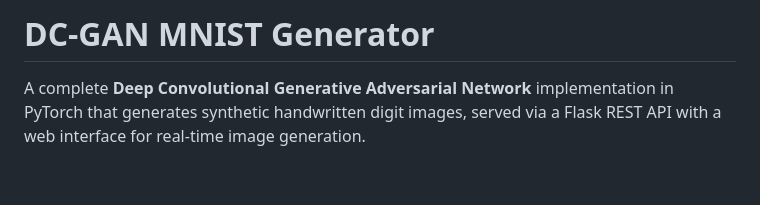
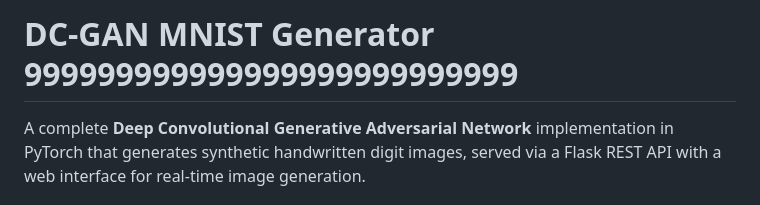
Before and after one commit to Kavya-M-Injineri/DC-GAN, a Markdown page: README.md, the part around the change. GitHub-like rendering; blank space fills up the shorter version.

Commit message:
Update project title in README

```diff
--- a/README.md
+++ b/README.md
@@ -1,4 +1,4 @@
-# DC-GAN MNIST Generator
+# DC-GAN MNIST Generator 999999999999999999999999999
 
 A complete **Deep Convolutional Generative Adversarial Network** implementation in PyTorch that generates synthetic handwritten digit images, served via a Flask REST API with a web interface for real-time image generation.
 
```
